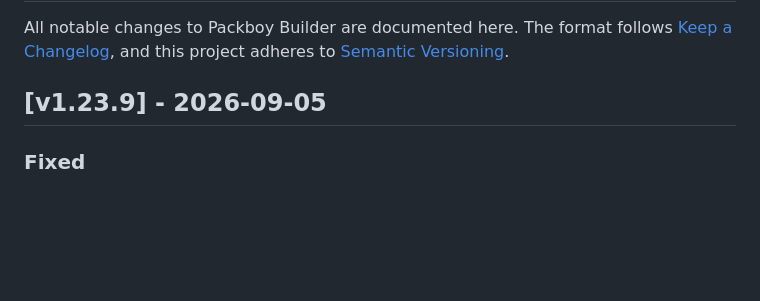
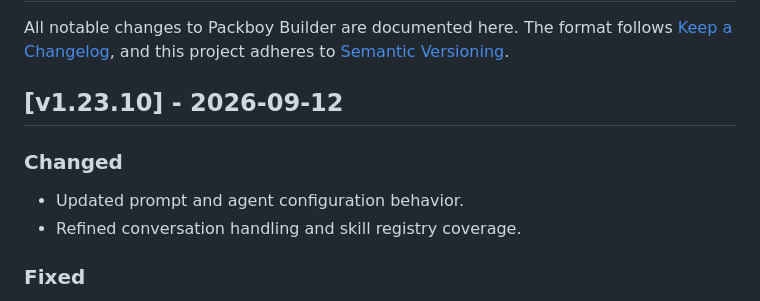
Before and after one commit to boytegar/packboy-builder, a Markdown page: CHANGELOG.md, the part around the change. Drawn GitHub-style; blank space fills up the shorter version.

Commit message:
chore: prepare v1.23.10 release

```diff
--- a/CHANGELOG.md
+++ b/CHANGELOG.md
@@ -3,7 +3,12 @@
 All notable changes to Packboy Builder are documented here.
 The format follows [Keep a Changelog](https://keepachangelog.com/en/1.1.0/), and this project adheres to [Semantic Versioning](https://semver.org/).
 
-## [v1.23.9] - 2026-09-05
+## [v1.23.10] - 2026-09-12
+
+### Changed
+- Updated prompt and agent configuration behavior.
+- Refined conversation handling and skill registry coverage.
+
 
 ### Fixed
 - Read-only MCP tools (e.g. `mcp__server__read_file`) are now allowed in every permission mode (explore, default, acceptEdits, dontAsk, auto)
```
